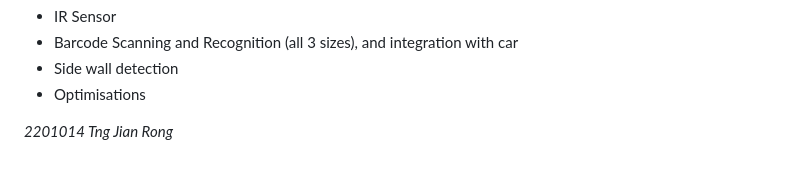
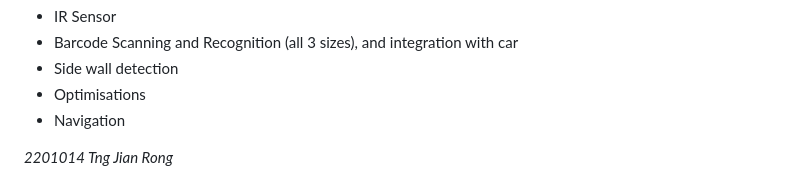
Before and after one commit to ptrpfa/RobotCar, a Markdown page: README.md, the part around the change. Drawn GitHub-style.

```diff
--- a/README.md
+++ b/README.md
@@ -14,6 +14,7 @@
 - Barcode Scanning and Recognition (all 3 sizes), and integration with car
 - Side wall detection
 - Optimisations
+- Navigation
 
 *2201014 Tng Jian Rong*
 - User Interface (controls, display of sensor data, map, coordinates)
```
